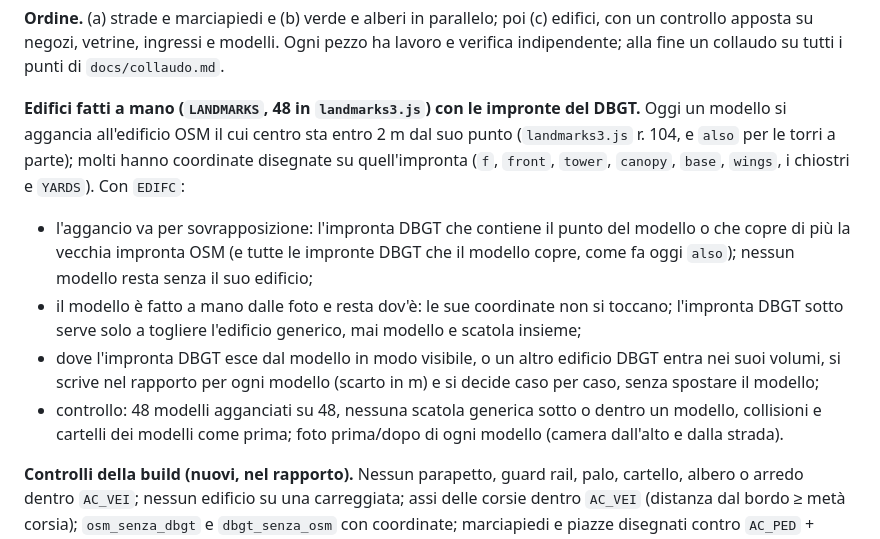
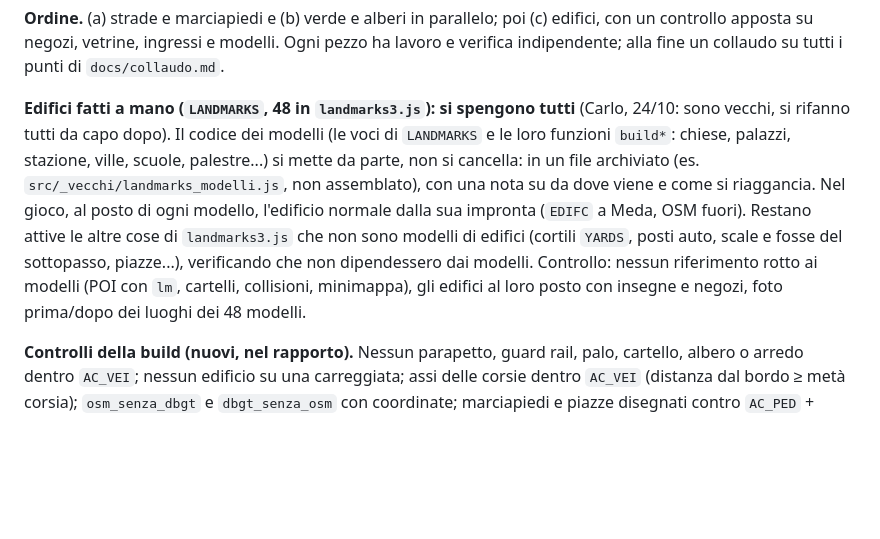
Before and after one commit to TheConfax/Grandi-Truffe-Assassine-Brianza, a Markdown page: docs/motore.md, the part around the change. Drawn GitHub-style; blank space fills up the shorter version.

Commit message:
docs/motore.md, sezione 7: gli edifici fatti a mano (LANDMARKS) si spengono tutti e si mettono da parte, da rifare (Carlo)
Co-Authored-By: Claude Opus 5.5 <noreply@anthropic.com>

```diff
--- a/docs/motore.md
+++ b/docs/motore.md
@@ -335,10 +335,6 @@ Le fasi 1-6 hanno preso dal DBGT solo le quote: terreno, ponti, acqua, altezze.
 
 **Ordine.** (a) strade e marciapiedi e (b) verde e alberi in parallelo; poi (c) edifici, con un controllo apposta su negozi, vetrine, ingressi e modelli. Ogni pezzo ha lavoro e verifica indipendente; alla fine un collaudo su tutti i punti di `docs/collaudo.md`.
 
-**Edifici fatti a mano (`LANDMARKS`, 48 in `landmarks3.js`) con le impronte del DBGT.** Oggi un modello si aggancia all'edificio OSM il cui centro sta entro 2 m dal suo punto (`landmarks3.js` r. 104, e `also` per le torri a parte); molti hanno coordinate disegnate su quell'impronta (`f`, `front`, `tower`, `canopy`, `base`, `wings`, i chiostri e `YARDS`). Con `EDIFC`:
-- l'aggancio va per sovrapposizione: l'impronta DBGT che contiene il punto del modello o che copre di più la vecchia impronta OSM (e tutte le impronte DBGT che il modello copre, come fa oggi `also`); nessun modello resta senza il suo edificio;
-- il modello è fatto a mano dalle foto e resta dov'è: le sue coordinate non si toccano; l'impronta DBGT sotto serve solo a togliere l'edificio generico, mai modello e scatola insieme;
-- dove l'impronta DBGT esce dal modello in modo visibile, o un altro edificio DBGT entra nei suoi volumi, si scrive nel rapporto per ogni modello (scarto in m) e si decide caso per caso, senza spostare il modello;
-- controllo: 48 modelli agganciati su 48, nessuna scatola generica sotto o dentro un modello, collisioni e cartelli dei modelli come prima; foto prima/dopo di ogni modello (camera dall'alto e dalla strada).
+**Edifici fatti a mano (`LANDMARKS`, 48 in `landmarks3.js`): si spengono tutti** (Carlo, 24/10: sono vecchi, si rifanno tutti da capo dopo). Il codice dei modelli (le voci di `LANDMARKS` e le loro funzioni `build*`: chiese, palazzi, stazione, ville, scuole, palestre...) si mette da parte, non si cancella: in un file archiviato (es. `src/_vecchi/landmarks_modelli.js`, non assemblato), con una nota su da dove viene e come si riaggancia. Nel gioco, al posto di ogni modello, l'edificio normale dalla sua impronta (`EDIFC` a Meda, OSM fuori). Restano attive le altre cose di `landmarks3.js` che non sono modelli di edifici (cortili `YARDS`, posti auto, scale e fosse del sottopasso, piazze...), verificando che non dipendessero dai modelli. Controllo: nessun riferimento rotto ai modelli (POI con `lm`, cartelli, collisioni, minimappa), gli edifici al loro posto con insegne e negozi, foto prima/dopo dei luoghi dei 48 modelli.
 
 **Controlli della build (nuovi, nel rapporto).** Nessun parapetto, guard rail, palo, cartello, albero o arredo dentro `AC_VEI`; nessun edificio su una carreggiata; assi delle corsie dentro `AC_VEI` (distanza dal bordo ≥ metà corsia); `osm_senza_dbgt` e `dbgt_senza_osm` con coordinate; marciapiedi e piazze disegnati contro `AC_PED` + `AR_STR` (area e IoU).
```
